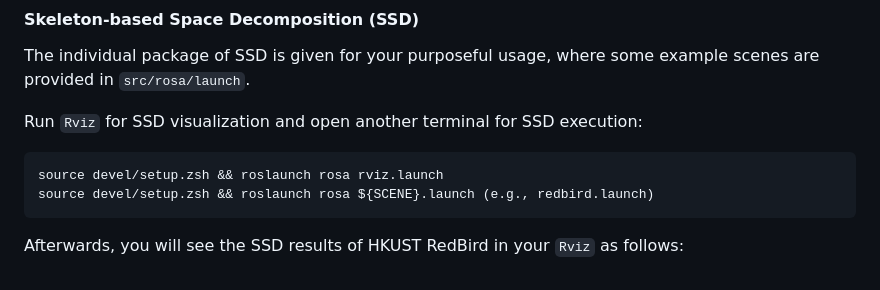
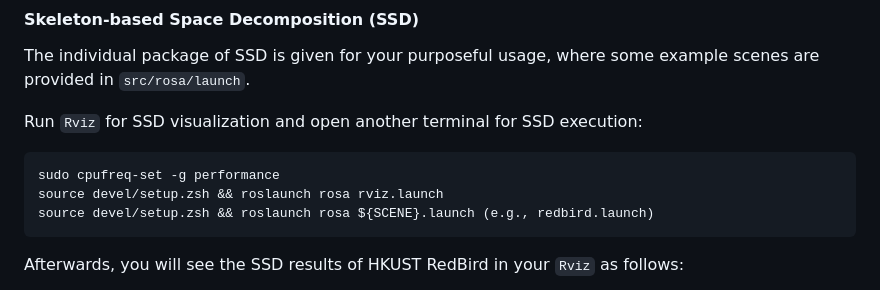
Before and after one commit to HKUST-Aerial-Robotics/FC-Planner, a Markdown page: README.md, the part around the change. Drawn GitHub-style.

Commit message:
[fix]: cpu tool

````diff
--- a/README.md
+++ b/README.md
@@ -77,6 +77,7 @@ The individual package of SSD is given for your purposeful usage, where some exa
 
 Run ```Rviz``` for SSD visualization and open another terminal for SSD execution:
 ```shell
+sudo cpufreq-set -g performance
 source devel/setup.zsh && roslaunch rosa rviz.launch
 source devel/setup.zsh && roslaunch rosa ${SCENE}.launch (e.g., redbird.launch)
 ```
````
